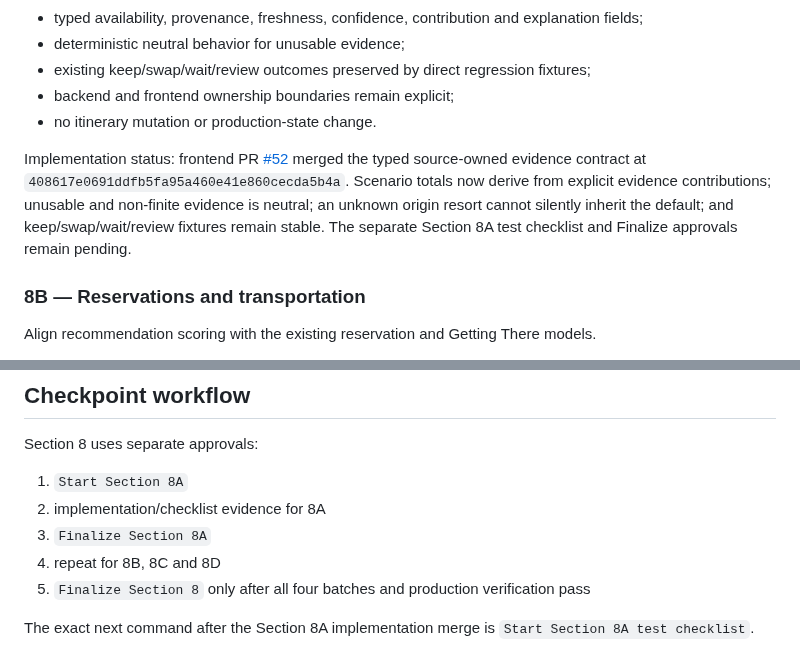
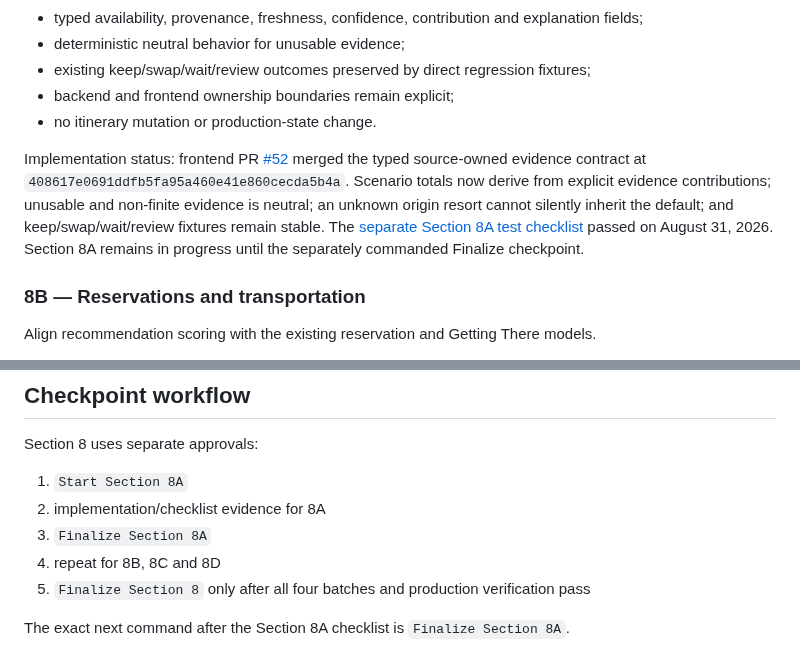
Before and after one commit to MileHighHoosier/castlewatch-2027, a Markdown page: docs/section-8-trip-week-phase-2.md, 2 parts joined by grey strips. Rendered like a GitHub page.

Commit message:
Record Section 8A checklist in docs/section-8-trip-week-phase-2.md

```diff
--- a/docs/section-8-trip-week-phase-2.md
+++ b/docs/section-8-trip-week-phase-2.md
@@ -50,7 +50,7 @@ Acceptance:
 - backend and frontend ownership boundaries remain explicit;
 - no itinerary mutation or production-state change.
 
-Implementation status: frontend PR [#52](https://github.com/MileHighHoosier/castlewatch-frontend/pull/52) merged the typed source-owned evidence contract at `408617e0691ddfb5fa95a460e41e860cecda5b4a`. Scenario totals now derive from explicit evidence contributions; unusable and non-finite evidence is neutral; an unknown origin resort cannot silently inherit the default; and keep/swap/wait/review fixtures remain stable. The separate Section 8A test checklist and Finalize approvals remain pending.
+Implementation status: frontend PR [#52](https://github.com/MileHighHoosier/castlewatch-frontend/pull/52) merged the typed source-owned evidence contract at `408617e0691ddfb5fa95a460e41e860cecda5b4a`. Scenario totals now derive from explicit evidence contributions; unusable and non-finite evidence is neutral; an unknown origin resort cannot silently inherit the default; and keep/swap/wait/review fixtures remain stable. The [separate Section 8A test checklist](section-8a-test-checklist.md) passed on August 31, 2026. Section 8A remains in progress until the separately commanded Finalize checkpoint.
 
 ### 8B — Reservations and transportation
 
@@ -110,4 +110,4 @@ Section 8 uses separate approvals:
 4. repeat for 8B, 8C and 8D
 5. `Finalize Section 8` only after all four batches and production verification pass
 
-The exact next command after the Section 8A implementation merge is `Start Section 8A test checklist`.
+The exact next command after the Section 8A checklist is `Finalize Section 8A`.
```
